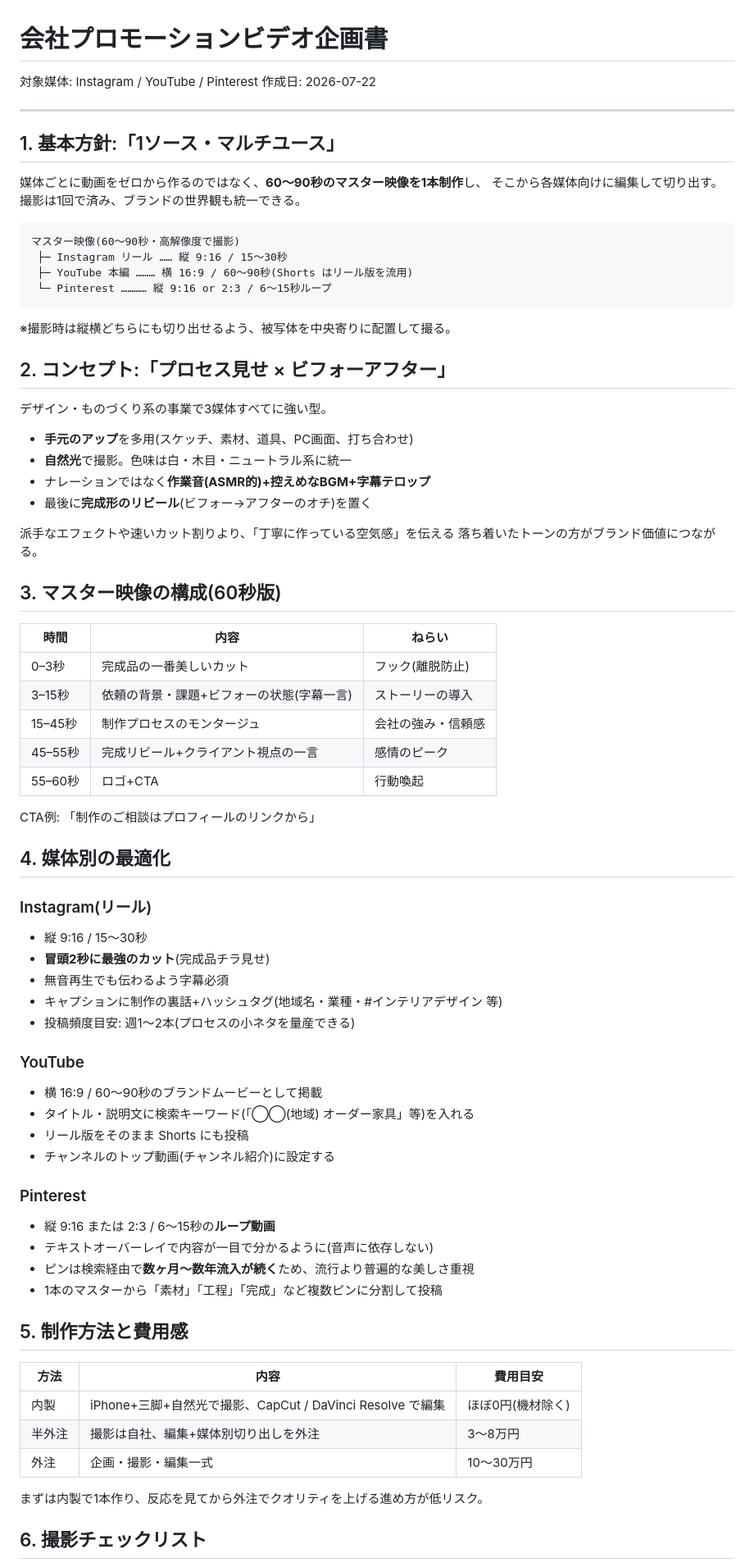
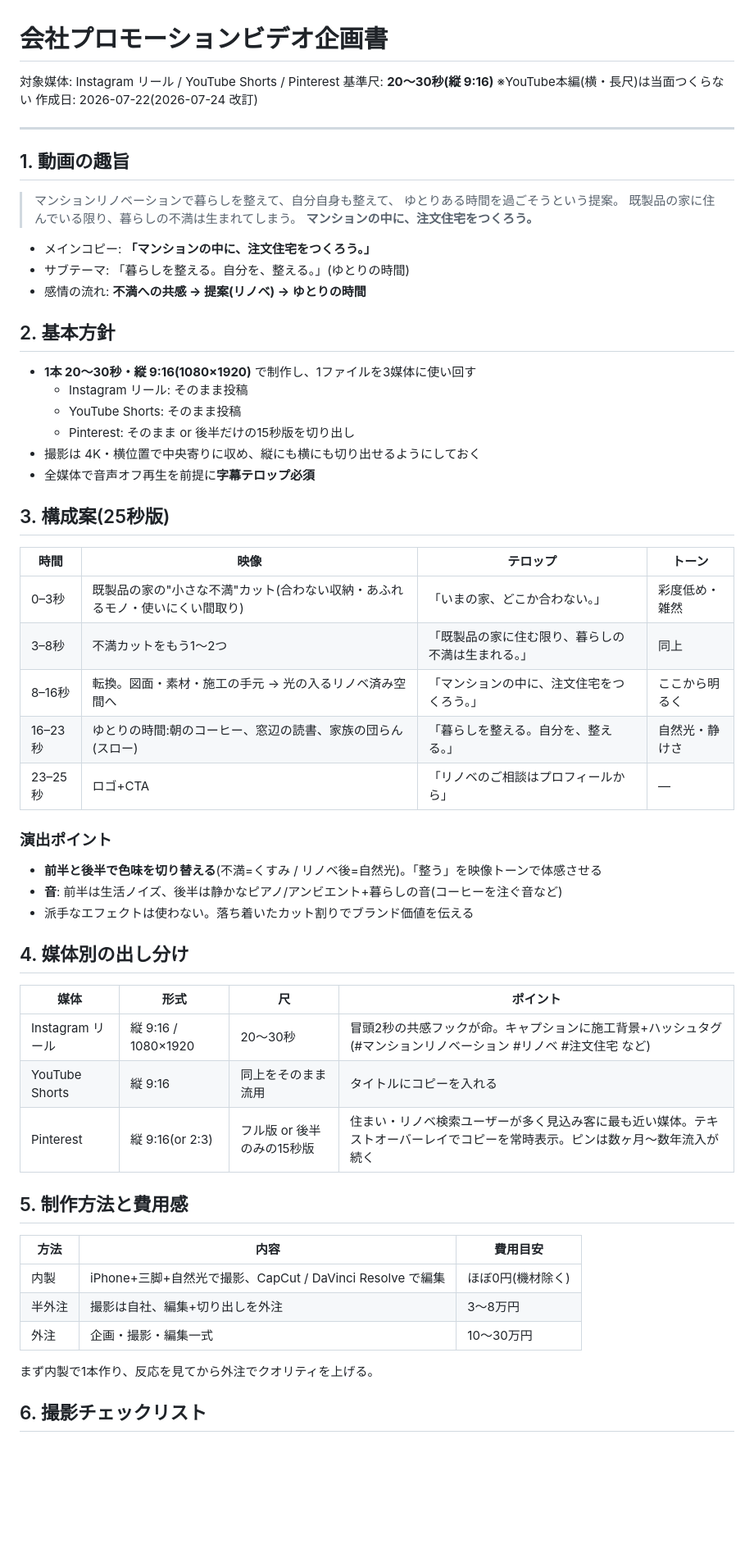
Before and after one commit to handsadesign/HD-schedule-planner, a Markdown page: docs/プロモーションビデオ企画書.md, the part around one of its changes. Shown at 82% size. GitHub-like rendering; blank space fills up the shorter version.

Commit message:
企画書を改訂: 20〜30秒基準・リノベーション訴求の構成案に更新
Co-Authored-By: Claude Fable 5 <noreply@anthropic.com>
Claude-Session: https://claude.ai/code/session_01RP5zoGXPtUaB64C7DrsuwQ

````diff
--- a/docs/プロモーションビデオ企画書.md
+++ b/docs/プロモーションビデオ企画書.md
@@ -1,78 +1,64 @@
 # 会社プロモーションビデオ企画書
 
-対象媒体: Instagram / YouTube / Pinterest
-作成日: 2026-07-22
+対象媒体: Instagram リール / YouTube Shorts / Pinterest
+基準尺: **20〜30秒(縦 9:16)** ※YouTube本編(横・長尺)は当面つくらない
+作成日: 2026-07-22(2026-07-24 改訂)
 
 ---
 
-## 1. 基本方針:「1ソース・マルチユース」
+## 1. 動画の趣旨
 
-媒体ごとに動画をゼロから作るのではなく、**60〜90秒のマスター映像を1本制作**し、
-そこから各媒体向けに編集して切り出す。撮影は1回で済み、ブランドの世界観も統一できる。
+> マンションリノベーションで暮らしを整えて、自分自身も整えて、
+> ゆとりある時間を過ごそうという提案。
+> 既製品の家に住んでいる限り、暮らしの不満は生まれてしまう。
+> **マンションの中に、注文住宅をつくろう。**
 
-```
-マスター映像(60〜90秒・高解像度で撮影)
- ├─ Instagram リール …… 縦 9:16 / 15〜30秒
- ├─ YouTube 本編 ……… 横 16:9 / 60〜90秒(Shorts はリール版を流用)
- └─ Pinterest ………… 縦 9:16 or 2:3 / 6〜15秒ループ
-```
+- メインコピー: **「マンションの中に、注文住宅をつくろう。」**
+- サブテーマ: 「暮らしを整える。自分を、整える。」(ゆとりの時間)
+- 感情の流れ: **不満への共感 → 提案(リノベ) → ゆとりの時間**
 
-※撮影時は縦横どちらにも切り出せるよう、被写体を中央寄りに配置して撮る。
+## 2. 基本方針
 
-## 2. コンセプト:「プロセス見せ × ビフォーアフター」
+- **1本 20〜30秒・縦 9:16(1080×1920)** で制作し、1ファイルを3媒体に使い回す
+  - Instagram リール: そのまま投稿
+  - YouTube Shorts: そのまま投稿
+  - Pinterest: そのまま or 後半だけの15秒版を切り出し
+- 撮影は 4K・横位置で中央寄りに収め、縦にも横にも切り出せるようにしておく
+- 全媒体で音声オフ再生を前提に**字幕テロップ必須**
 
-デザイン・ものづくり系の事業で3媒体すべてに強い型。
+## 3. 構成案(25秒版)
 
-- **手元のアップ**を多用(スケッチ、素材、道具、PC画面、打ち合わせ)
-- **自然光**で撮影。色味は白・木目・ニュートラル系に統一
-- ナレーションではなく**作業音(ASMR的)+控えめなBGM+字幕テロップ**
-- 最後に**完成形のリビール**(ビフォー→アフターのオチ)を置く
+| 時間 | 映像 | テロップ | トーン |
+|---|---|---|---|
+| 0–3秒 | 既製品の家の"小さな不満"カット(合わない収納・あふれるモノ・使いにくい間取り) | 「いまの家、どこか合わない。」 | 彩度低め・雑然 |
+| 3–8秒 | 不満カットをもう1〜2つ | 「既製品の家に住む限り、暮らしの不満は生まれる。」 | 同上 |
+| 8–16秒 | 転換。図面・素材・施工の手元 → 光の入るリノベ済み空間へ | 「マンションの中に、注文住宅をつくろう。」 | ここから明るく |
+| 16–23秒 | ゆとりの時間:朝のコーヒー、窓辺の読書、家族の団らん(スロー) | 「暮らしを整える。自分を、整える。」 | 自然光・静けさ |
+| 23–25秒 | ロゴ+CTA | 「リノベのご相談はプロフィールから」 | — |
 
-派手なエフェクトや速いカット割りより、「丁寧に作っている空気感」を伝える
-落ち着いたトーンの方がブランド価値につながる。
+### 演出ポイント
 
-## 3. マスター映像の構成(60秒版)
+- **前半と後半で色味を切り替える**(不満=くすみ / リノベ後=自然光)。「整う」を映像トーンで体感させる
+- **音**: 前半は生活ノイズ、後半は静かなピアノ/アンビエント+暮らしの音(コーヒーを注ぐ音など)
+- 派手なエフェクトは使わない。落ち着いたカット割りでブランド価値を伝える
 
-| 時間 | 内容 | ねらい |
-|---|---|---|
-| 0–3秒 | 完成品の一番美しいカット | フック(離脱防止) |
-| 3–15秒 | 依頼の背景・課題+ビフォーの状態(字幕一言) | ストーリーの導入 |
-| 15–45秒 | 制作プロセスのモンタージュ | 会社の強み・信頼感 |
-| 45–55秒 | 完成リビール+クライアント視点の一言 | 感情のピーク |
-| 55–60秒 | ロゴ+CTA | 行動喚起 |
+## 4. 媒体別の出し分け
 
-CTA例: 「制作のご相談はプロフィールのリンクから」
-
-## 4. 媒体別の最適化
-
-### Instagram(リール)
-- 縦 9:16 / 15〜30秒
-- **冒頭2秒に最強のカット**(完成品チラ見せ)
-- 無音再生でも伝わるよう字幕必須
-- キャプションに制作の裏話+ハッシュタグ(地域名・業種・#インテリアデザイン 等)
-- 投稿頻度目安: 週1〜2本(プロセスの小ネタを量産できる)
-
-### YouTube
-- 横 16:9 / 60〜90秒のブランドムービーとして掲載
-- タイトル・説明文に検索キーワード(「◯◯(地域) オーダー家具」等)を入れる
-- リール版をそのまま Shorts にも投稿
-- チャンネルのトップ動画(チャンネル紹介)に設定する
-
-### Pinterest
-- 縦 9:16 または 2:3 / 6〜15秒の**ループ動画**
-- テキストオーバーレイで内容が一目で分かるように(音声に依存しない)
-- ピンは検索経由で**数ヶ月〜数年流入が続く**ため、流行より普遍的な美しさ重視
-- 1本のマスターから「素材」「工程」「完成」など複数ピンに分割して投稿
+| 媒体 | 形式 | 尺 | ポイント |
+|---|---|---|---|
+| Instagram リール | 縦 9:16 / 1080×1920 | 20〜30秒 | 冒頭2秒の共感フックが命。キャプションに施工背景+ハッシュタグ(#マンションリノベーション #リノベ #注文住宅 など) |
+| YouTube Shorts | 縦 9:16 | 同上をそのまま流用 | タイトルにコピーを入れる |
+| Pinterest | 縦 9:16(or 2:3) | フル版 or 後半のみの15秒版 | 住まい・リノベ検索ユーザーが多く見込み客に最も近い媒体。テキストオーバーレイでコピーを常時表示。ピンは数ヶ月〜数年流入が続く |
 
 ## 5. 制作方法と費用感
 
 | 方法 | 内容 | 費用目安 |
 |---|---|---|
 | 内製 | iPhone+三脚+自然光で撮影、CapCut / DaVinci Resolve で編集 | ほぼ0円(機材除く) |
-| 半外注 | 撮影は自社、編集+媒体別切り出しを外注 | 3〜8万円 |
+| 半外注 | 撮影は自社、編集+切り出しを外注 | 3〜8万円 |
 | 外注 | 企画・撮影・編集一式 | 10〜30万円 |
 
-まずは内製で1本作り、反応を見てから外注でクオリティを上げる進め方が低リスク。
+まず内製で1本作り、反応を見てから外注でクオリティを上げる。
 
 ## 6. 撮影チェックリスト
 
````
Also changed, not shown: other parts of docs/プロモーションビデオ企画書.md (+13 -12 lines).
